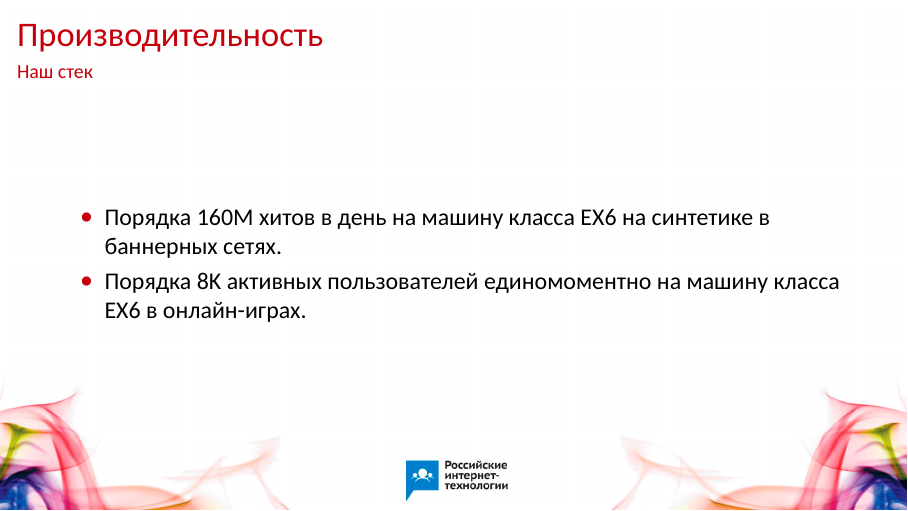
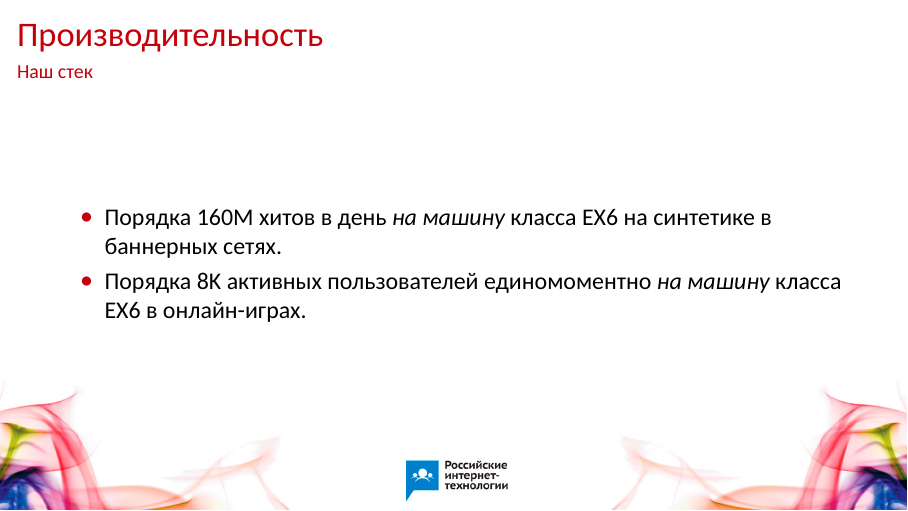
Before and after one commit to agladysh/talks, LaTeX slides (rit2013_ag/rit2013_ag.tex): page 23 of 40. Compiled offline with XeLaTeX; a missing font is replaced by an installed copy or a similar font.

Commit message:
RIT'13: minor tuning

```diff
--- a/rit2013_ag/rit2013_ag.tex
+++ b/rit2013_ag/rit2013_ag.tex
@@ -410,8 +410,8 @@
 \subsection*{Производительность}
 \begin{frame}
   \begin{itemize}
-    \item Порядка 160M хитов в день на машину класса EX6 на синтетике в баннерных сетях.
-    \item Порядка 8K активных пользователей единомоментно на машину класса EX6 в онлайн-играх.
+    \item Порядка 160M хитов в день \emph{на машину} класса EX6 на синтетике в баннерных сетях.
+    \item Порядка 8K активных пользователей единомоментно \emph{на машину} класса EX6 в онлайн-играх.
   \end{itemize}
 \end{frame}
 
```
Also changed, not shown: rit2013_ag/rit2013_ag.pdf.
